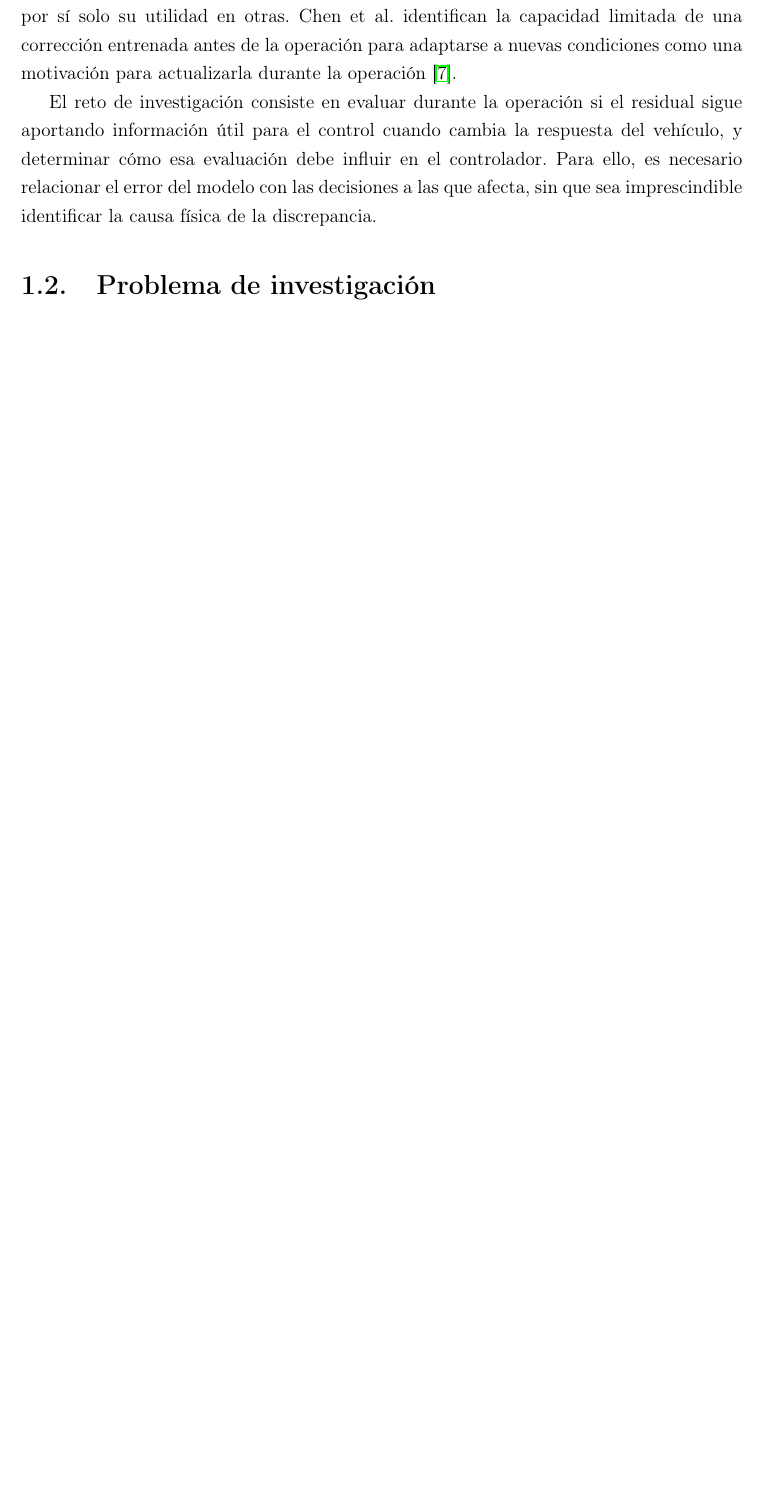
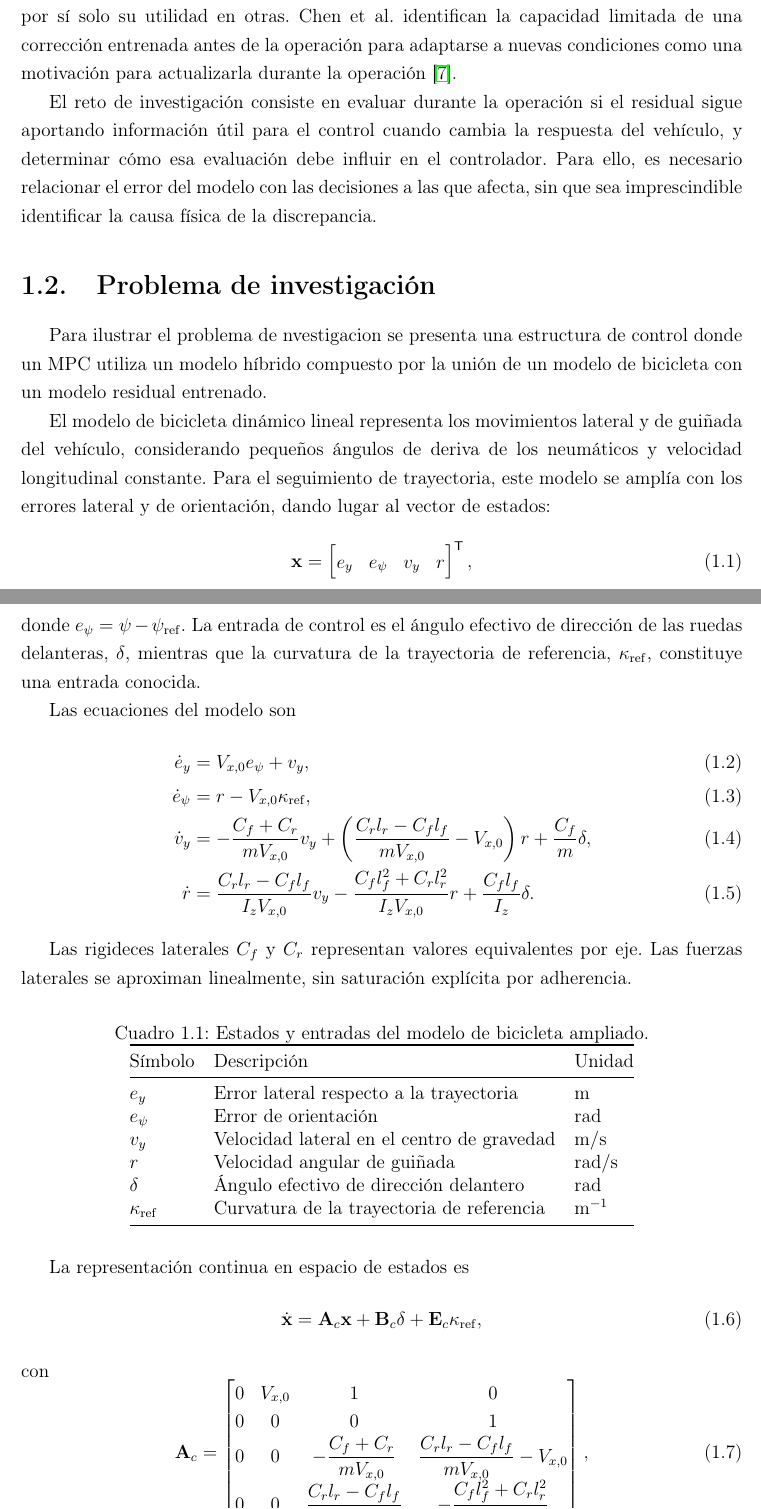
Before and after one commit to CarlosArronte/Quali_Doct, a LaTeX document (quali_reestructurado.tex): part of page 9 of 29 before the commit and two parts of pages 9 and 10 of 30 after it, the two joined at a grey line, cut so that both start at the same text, the shorter picture padded with empty space. Compiled offline with pdfLaTeX.

Commit message:
Bicicleta paso 8

```diff
--- a/quali_reestructurado.tex
+++ b/quali_reestructurado.tex
@@ -271,4 +271,106 @@ El reto de investigación consiste en evaluar durante la operación si el residu
 % puede seguir usando el residual aunque su validez haya disminuido, y
 % esa discrepancia puede perjudicar las decisiones y el desempeño en lazo
 % cerrado. No repitas el recorrido histórico ni toda la motivación.
+Para ilustrar el problema de nvestigacion se presenta una estructura de control donde un MPC utiliza un modelo híbrido compuesto por la unión de un modelo de bicicleta con un modelo residual entrenado.
+
+% ============================================================
+% Modelo de bicicleta: estados, ecuaciones y parámetros
+% ============================================================
+
+El modelo de bicicleta dinámico lineal representa los movimientos lateral y de guiñada del vehículo, considerando pequeños ángulos de deriva de los neumáticos y velocidad longitudinal constante. Para el seguimiento de trayectoria, este modelo se amplía con los errores lateral y de orientación, dando lugar al vector de estados:
 %
+\begin{equation}
+    \mathbf{x} =
+    \begin{bmatrix}
+        e_y & e_\psi & v_y & r
+    \end{bmatrix}^{\mathsf{T}},
+    \label{eq:bicycle_states}
+\end{equation}
+%
+donde $e_\psi = \psi-\psi_{\mathrm{ref}}$.
+La entrada de control es el ángulo efectivo de dirección de las ruedas
+delanteras, $\delta$, mientras que la curvatura de la trayectoria de referencia,
+$\kappa_{\mathrm{ref}}$, constituye una entrada conocida.
+
+Las ecuaciones del modelo son
+%
+\begin{align}
+    \dot{e}_y
+    &= V_{x,0}e_\psi + v_y,
+    \label{eq:bicycle_ey}\\
+    %
+    \dot{e}_\psi
+    &= r - V_{x,0}\kappa_{\mathrm{ref}},
+    \label{eq:bicycle_epsi}\\
+    %
+    \dot{v}_y
+    &= -\frac{C_f+C_r}{mV_{x,0}}v_y
+    + \left(
+        \frac{C_rl_r-C_fl_f}{mV_{x,0}}-V_{x,0}
+      \right)r
+    + \frac{C_f}{m}\delta,
+    \label{eq:bicycle_vy}\\
+    %
+    \dot{r}
+    &= \frac{C_rl_r-C_fl_f}{I_zV_{x,0}}v_y
+    - \frac{C_fl_f^2+C_rl_r^2}{I_zV_{x,0}}r
+    + \frac{C_fl_f}{I_z}\delta.
+    \label{eq:bicycle_r}
+\end{align}
+
+Las rigideces laterales $C_f$ y $C_r$ representan valores equivalentes
+por eje. Las fuerzas laterales se aproximan linealmente, sin
+saturación explícita por adherencia.
+
+\begin{table}[htbp]
+    \centering
+    \caption{Estados y entradas del modelo de bicicleta ampliado.}
+    \label{tab:bicycle_variables}
+    \begin{tabular}{@{}lll@{}}
+        \toprule
+        Símbolo & Descripción & Unidad \\
+        \midrule
+        $e_y$ & Error lateral respecto a la trayectoria & $\mathrm{m}$ \\
+        $e_\psi$ & Error de orientación & $\mathrm{rad}$ \\
+        $v_y$ & Velocidad lateral en el centro de gravedad
+            & $\mathrm{m/s}$ \\
+        $r$ & Velocidad angular de guiñada & $\mathrm{rad/s}$ \\
+        $\delta$ & Ángulo efectivo de dirección delantero
+            & $\mathrm{rad}$ \\
+        $\kappa_{\mathrm{ref}}$ & Curvatura de la trayectoria de referencia
+            & $\mathrm{m}^{-1}$ \\
+        \bottomrule
+    \end{tabular}
+\end{table}
+
+% ============================================================
+% Representación continua en espacio de estados
+% ============================================================
+
+La representación continua en espacio de estados es
+%
+\begin{equation}
+    \dot{\mathbf{x}}
+    =
+    \mathbf{A}_c\mathbf{x}
+    + \mathbf{B}_c\delta
+    + \mathbf{E}_c\kappa_{\mathrm{ref}},
+    \label{eq:bicycle_continuous}
+\end{equation}
+%
+con
+%
+\begin{equation}
+    \mathbf{A}_c =
+    \begin{bmatrix}
+        0 & V_{x,0} & 1 & 0 \\
+        0 & 0 & 0 & 1 \\
+        0 & 0
+          & -\dfrac{C_f+C_r}{mV_{x,0}}
+          & \dfrac{C_rl_r-C_fl_f}{mV_{x,0}}-V_{x,0} \\
+        0 & 0
+          & \dfrac{C_rl_r-C_fl_f}{I_zV_{x,0}}
+          & -\dfrac{C_fl_f^2+C_rl_r^2}{I_zV_{x,0}}
+    \end{bmatrix},
+    \label{eq:bicycle_Ac}
+\end{equation}
```
Also changed, not shown: imgs/Gemini_bicicleta.png (added), quali_reestructurado.tex (96 more changed lines).
